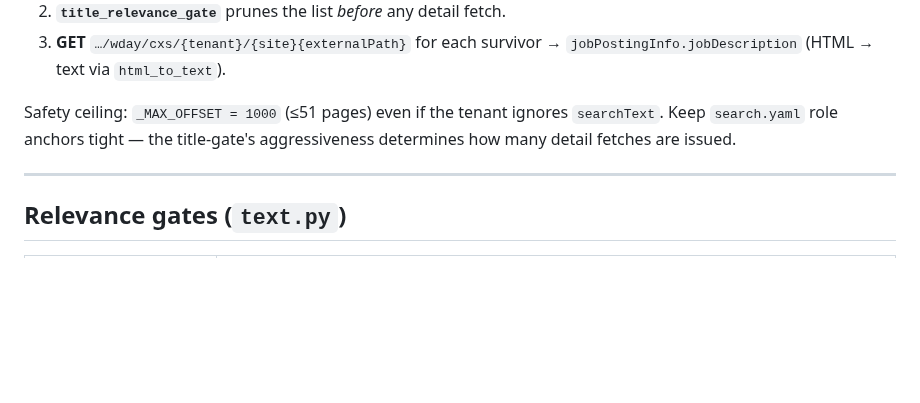
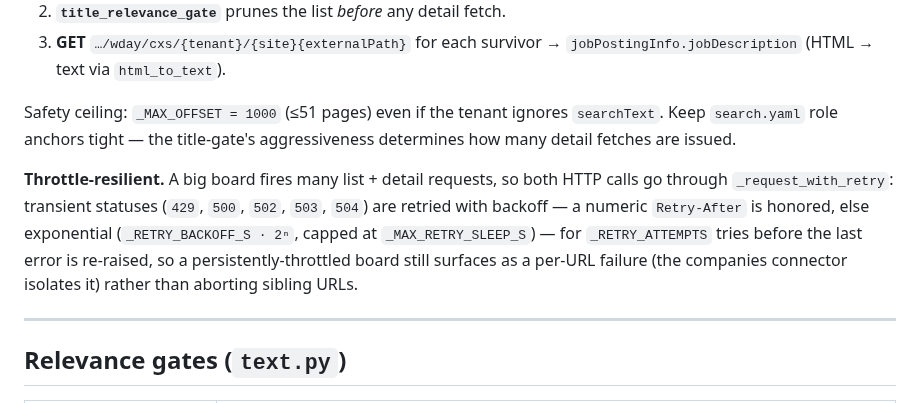
Before and after one commit to awbjcj/resume-agent, a Markdown page: CLAUDE.md, the part around the change. GitHub-like rendering; blank space fills up the shorter version.

Commit message:
Documents throttle-resilient retry behavior in CLAUDE.md

```diff
--- a/CLAUDE.md
+++ b/CLAUDE.md
@@ -201,6 +201,14 @@ locally is infeasible.
 Safety ceiling: `_MAX_OFFSET = 1000` (≤51 pages) even if the tenant ignores
 `searchText`. Keep `search.yaml` role anchors tight — the title-gate's
 aggressiveness determines how many detail fetches are issued.
+
+**Throttle-resilient.** A big board fires many list + detail requests, so both
+HTTP calls go through `_request_with_retry`: transient statuses (`429`, `500`,
+`502`, `503`, `504`) are retried with backoff — a numeric `Retry-After` is
+honored, else exponential (`_RETRY_BACKOFF_S · 2ⁿ`, capped at
+`_MAX_RETRY_SLEEP_S`) — for `_RETRY_ATTEMPTS` tries before the last error is
+re-raised, so a persistently-throttled board still surfaces as a per-URL failure
+(the companies connector isolates it) rather than aborting sibling URLs.
 
 ---
 
```
